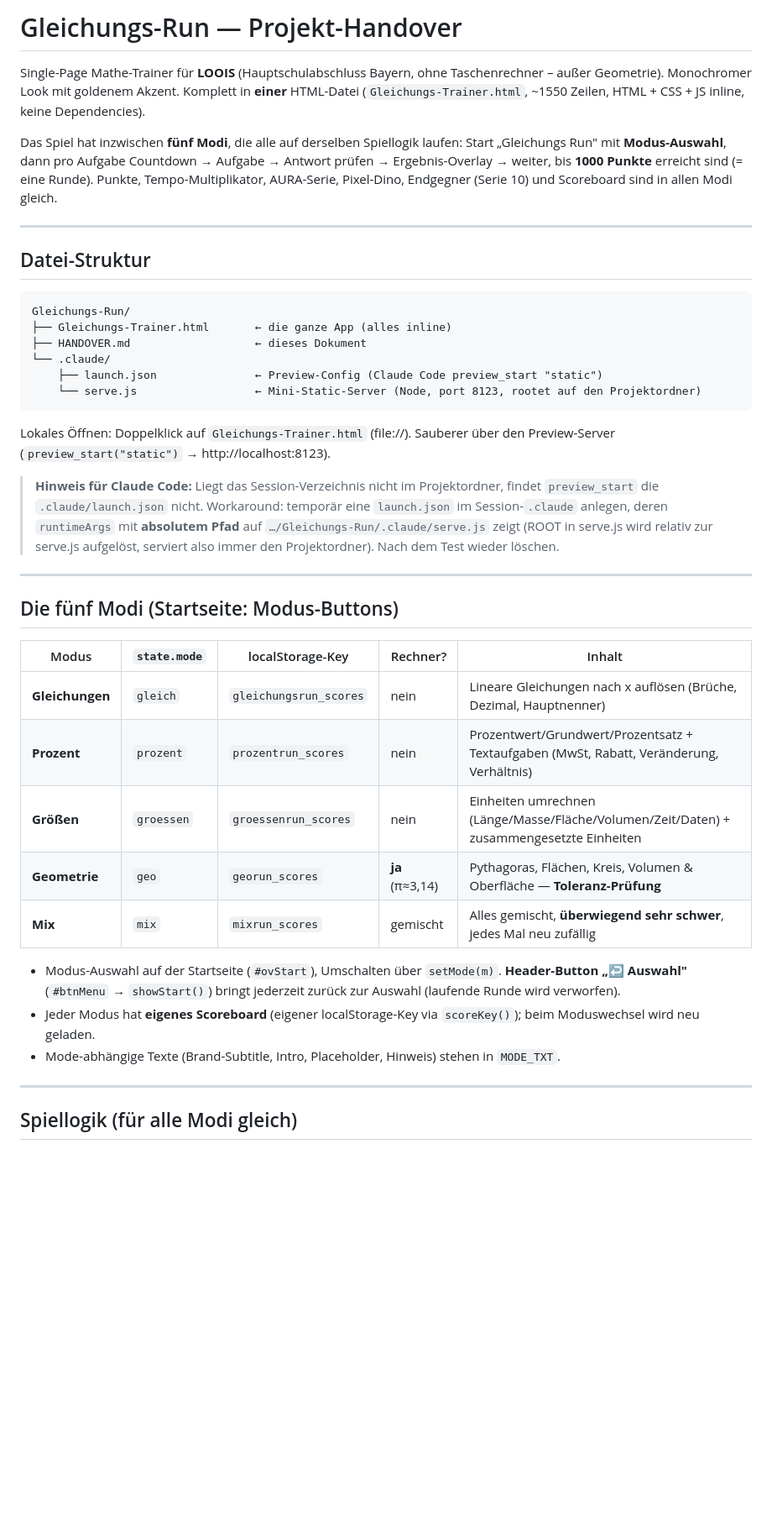
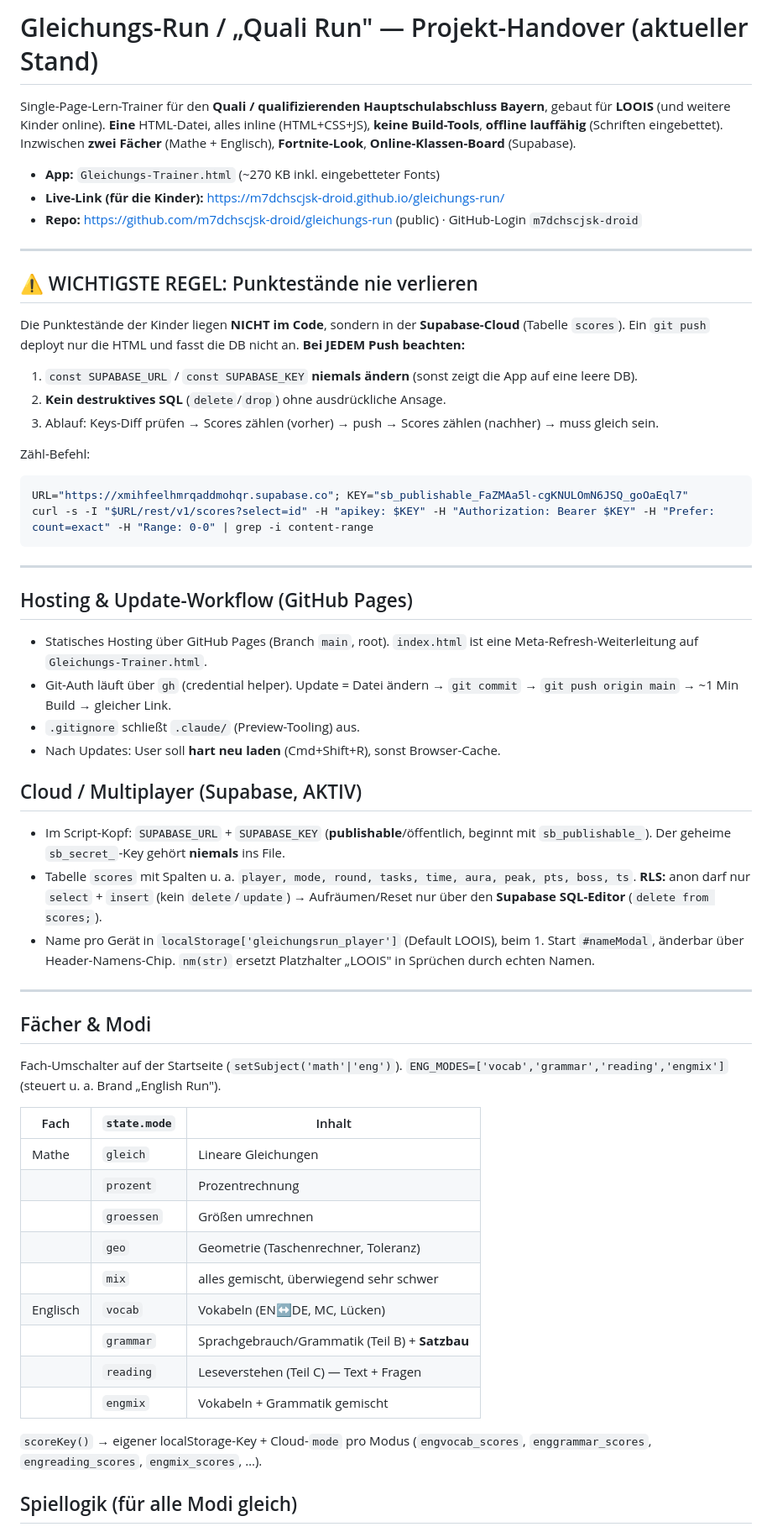
Before and after one commit to m7dchscjsk-droid/gleichungs-run, a Markdown page: HANDOVER.md, the part around one of its changes. Shown at 84% size. GitHub-like rendering; blank space fills up the shorter version.

Commit message:
Update HANDOVER to current state (English modes, SHITLIST, Fortnite UI, split board, score-safety rule)
Co-Authored-By: Claude Opus 4.7 <noreply@anthropic.com>

````diff
--- a/HANDOVER.md
+++ b/HANDOVER.md
@@ -1,42 +1,55 @@
-# Gleichungs-Run — Projekt-Handover
+# Gleichungs-Run / „Quali Run" — Projekt-Handover (aktueller Stand)
 
-Single-Page Mathe-Trainer für **LOOIS** (Hauptschulabschluss Bayern, ohne Taschenrechner – außer Geometrie). Monochromer Look mit goldenem Akzent. Komplett in **einer** HTML-Datei (`Gleichungs-Trainer.html`, ~1550 Zeilen, HTML + CSS + JS inline, keine Dependencies).
+Single-Page-Lern-Trainer für den **Quali / qualifizierenden Hauptschulabschluss Bayern**, gebaut für **LOOIS** (und weitere Kinder online). **Eine** HTML-Datei, alles inline (HTML+CSS+JS), **keine Build-Tools**, **offline lauffähig** (Schriften eingebettet). Inzwischen **zwei Fächer** (Mathe + Englisch), **Fortnite-Look**, **Online-Klassen-Board** (Supabase).
 
-Das Spiel hat inzwischen **fünf Modi**, die alle auf derselben Spiellogik laufen: Start „Gleichungs Run" mit **Modus-Auswahl**, dann pro Aufgabe Countdown → Aufgabe → Antwort prüfen → Ergebnis-Overlay → weiter, bis **1000 Punkte** erreicht sind (= eine Runde). Punkte, Tempo-Multiplikator, AURA-Serie, Pixel-Dino, Endgegner (Serie 10) und Scoreboard sind in allen Modi gleich.
+- **App:** `Gleichungs-Trainer.html` (~270 KB inkl. eingebetteter Fonts)
+- **Live-Link (für die Kinder):** https://m7dchscjsk-droid.github.io/gleichungs-run/
+- **Repo:** https://github.com/m7dchscjsk-droid/gleichungs-run (public) · GitHub-Login `m7dchscjsk-droid`
 
 ---
 
-## Datei-Struktur
+## ⚠️ WICHTIGSTE REGEL: Punktestände nie verlieren
+Die Punktestände der Kinder liegen **NICHT im Code**, sondern in der **Supabase-Cloud** (Tabelle `scores`). Ein `git push` deployt nur die HTML und fasst die DB nicht an. **Bei JEDEM Push beachten:**
+1. `const SUPABASE_URL` / `const SUPABASE_KEY` **niemals ändern** (sonst zeigt die App auf eine leere DB).
+2. **Kein destruktives SQL** (`delete`/`drop`) ohne ausdrückliche Ansage.
+3. Ablauf: Keys-Diff prüfen → Scores zählen (vorher) → push → Scores zählen (nachher) → muss gleich sein.
 
+Zähl-Befehl:
+```bash
+URL="https://xmihfeelhmrqaddmohqr.supabase.co"; KEY="sb_publishable_FaZMAa5l-cgKNULOmN6JSQ_goOaEql7"
+curl -s -I "$URL/rest/v1/scores?select=id" -H "apikey: $KEY" -H "Authorization: Bearer $KEY" -H "Prefer: count=exact" -H "Range: 0-0" | grep -i content-range
 ```
-Gleichungs-Run/
-├── Gleichungs-Trainer.html       ← die ganze App (alles inline)
-├── HANDOVER.md                   ← dieses Dokument
-└── .claude/
-    ├── launch.json               ← Preview-Config (Claude Code preview_start "static")
-    └── serve.js                  ← Mini-Static-Server (Node, port 8123, rootet auf den Projektordner)
-```
-
-Lokales Öffnen: Doppelklick auf `Gleichungs-Trainer.html` (file://). Sauberer über den Preview-Server (`preview_start("static")` → http://localhost:8123).
-
-> **Hinweis für Claude Code:** Liegt das Session-Verzeichnis nicht im Projektordner, findet `preview_start` die `.claude/launch.json` nicht. Workaround: temporär eine `launch.json` im Session-`.claude` anlegen, deren `runtimeArgs` mit **absolutem Pfad** auf `…/Gleichungs-Run/.claude/serve.js` zeigt (ROOT in serve.js wird relativ zur serve.js aufgelöst, serviert also immer den Projektordner). Nach dem Test wieder löschen.
 
 ---
 
-## Die fünf Modi (Startseite: Modus-Buttons)
+## Hosting & Update-Workflow (GitHub Pages)
+- Statisches Hosting über GitHub Pages (Branch `main`, root). `index.html` ist eine Meta-Refresh-Weiterleitung auf `Gleichungs-Trainer.html`.
+- Git-Auth läuft über `gh` (credential helper). Update = Datei ändern → `git commit` → `git push origin main` → ~1 Min Build → gleicher Link.
+- `.gitignore` schließt `.claude/` (Preview-Tooling) aus.
+- Nach Updates: User soll **hart neu laden** (Cmd+Shift+R), sonst Browser-Cache.
 
-| Modus | `state.mode` | localStorage-Key | Rechner? | Inhalt |
-|---|---|---|---|---|
-| **Gleichungen** | `gleich` | `gleichungsrun_scores` | nein | Lineare Gleichungen nach x auflösen (Brüche, Dezimal, Hauptnenner) |
-| **Prozent** | `prozent` | `prozentrun_scores` | nein | Prozentwert/Grundwert/Prozentsatz + Textaufgaben (MwSt, Rabatt, Veränderung, Verhältnis) |
-| **Größen** | `groessen` | `groessenrun_scores` | nein | Einheiten umrechnen (Länge/Masse/Fläche/Volumen/Zeit/Daten) + zusammengesetzte Einheiten |
-| **Geometrie** | `geo` | `georun_scores` | **ja** (π≈3,14) | Pythagoras, Flächen, Kreis, Volumen & Oberfläche — **Toleranz-Prüfung** |
-| **Mix** | `mix` | `mixrun_scores` | gemischt | Alles gemischt, **überwiegend sehr schwer**, jedes Mal neu zufällig |
-
-- Modus-Auswahl auf der Startseite (`#ovStart`), Umschalten über `setMode(m)`. **Header-Button „↩ Auswahl"** (`#btnMenu` → `showStart()`) bringt jederzeit zurück zur Auswahl (laufende Runde wird verworfen).
-- Jeder Modus hat **eigenes Scoreboard** (eigener localStorage-Key via `scoreKey()`); beim Moduswechsel wird neu geladen.
-- Mode-abhängige Texte (Brand-Subtitle, Intro, Placeholder, Hinweis) stehen in `MODE_TXT`.
+## Cloud / Multiplayer (Supabase, AKTIV)
+- Im Script-Kopf: `SUPABASE_URL` + `SUPABASE_KEY` (**publishable**/öffentlich, beginnt mit `sb_publishable_`). Der geheime `sb_secret_`-Key gehört **niemals** ins File.
+- Tabelle `scores` mit Spalten u. a. `player, mode, round, tasks, time, aura, peak, pts, boss, ts`. **RLS:** anon darf nur `select` + `insert` (kein `delete`/`update`) → Aufräumen/Reset nur über den **Supabase SQL-Editor** (`delete from scores;`).
+- Name pro Gerät in `localStorage['gleichungsrun_player']` (Default LOOIS), beim 1. Start `#nameModal`, änderbar über Header-Namens-Chip. `nm(str)` ersetzt Platzhalter „LOOIS" in Sprüchen durch echten Namen.
 
 ---
 
+## Fächer & Modi
+Fach-Umschalter auf der Startseite (`setSubject('math'|'eng')`). `ENG_MODES=['vocab','grammar','reading','engmix']` (steuert u. a. Brand „English Run").
+
+| Fach | `state.mode` | Inhalt |
+|---|---|---|
+| Mathe | `gleich` | Lineare Gleichungen |
+| | `prozent` | Prozentrechnung |
+| | `groessen` | Größen umrechnen |
+| | `geo` | Geometrie (Taschenrechner, Toleranz) |
+| | `mix` | alles gemischt, überwiegend sehr schwer |
+| Englisch | `vocab` | Vokabeln (EN↔DE, MC, Lücken) |
+| | `grammar` | Sprachgebrauch/Grammatik (Teil B) + **Satzbau** |
+| | `reading` | Leseverstehen (Teil C) — Text + Fragen |
+| | `engmix` | Vokabeln + Grammatik gemischt |
+
+`scoreKey()` → eigener localStorage-Key + Cloud-`mode` pro Modus (`engvocab_scores`, `enggrammar_scores`, `engreading_scores`, `engmix_scores`, …).
+
 ## Spiellogik (für alle Modi gleich)
````
Also changed, not shown: other parts of HANDOVER.md (+44 -111 lines).
